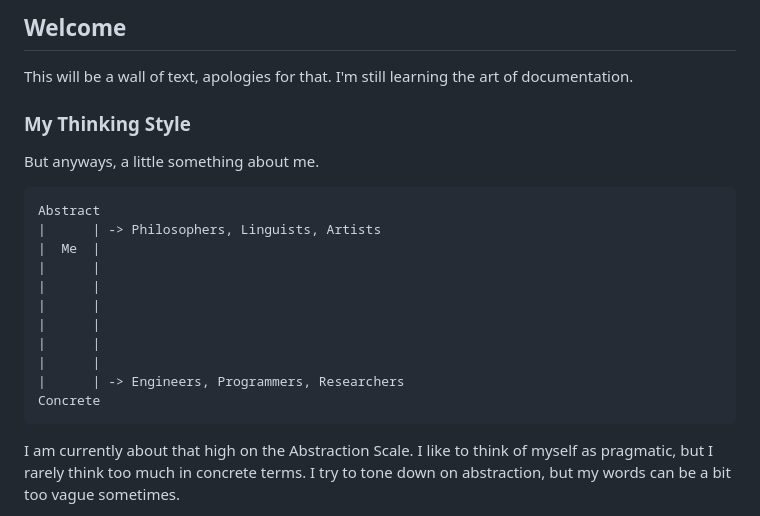
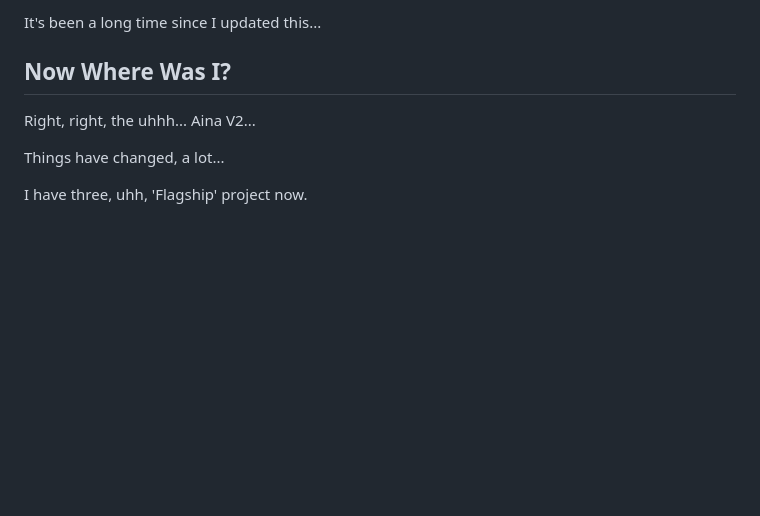
Before and after one commit to Iteranya/Iteranya, a Markdown page: README.md, the part around one of its changes. Drawn GitHub-style; blank space fills up the shorter version.

````diff
--- a/README.md
+++ b/README.md
@@ -1,25 +1,10 @@
-## Welcome
+It's been a long time since I updated this...
 
-This will be a wall of text, apologies for that. I'm still learning the art of documentation.
+## Now Where Was I?
 
-### My Thinking Style
+Right, right, the uhhh... Aina V2...
 
-But anyways, a little something about me.
+Things have changed, a lot...
 
-```
-Abstract
-|      | -> Philosophers, Linguists, Artists
-|  Me  |
-|      |
-|      |
-|      |
-|      |
-|      |
-|      |
-|      | -> Engineers, Programmers, Researchers
-Concrete
-```
-I am currently about that high on the Abstraction Scale.
-I like to think of myself as pragmatic, but I rarely think too much in concrete terms.
-I try to tone down on abstraction, but my words can be a bit too vague sometimes.
+I have three, uhh, 'Flagship' project now.
 
````
Also changed, not shown: other parts of README.md (+53 -106 lines).
